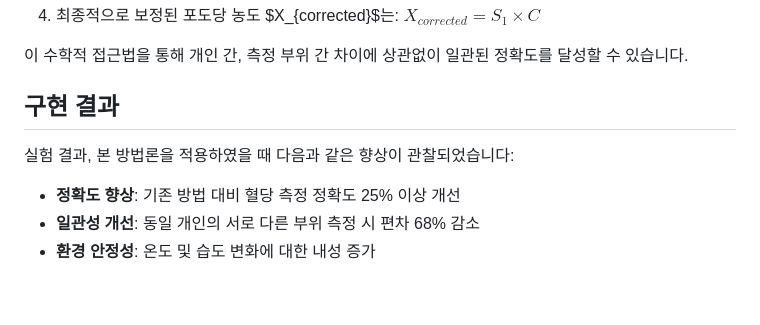
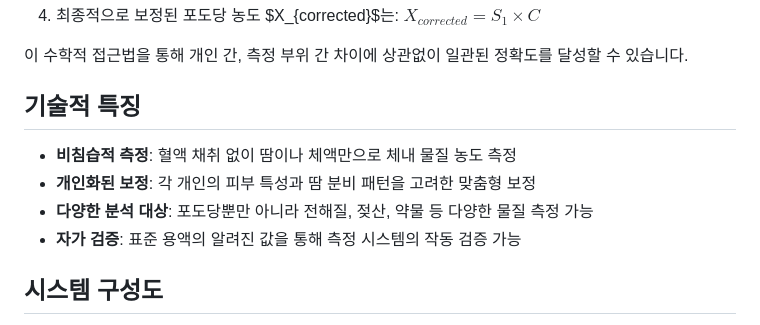
Before and after one commit to JJshome/NonInvasiveGlucoseMonitoring, a Markdown page: README.md, the part around the change printed below. Drawn GitHub-style; blank space fills up the shorter version.

```diff
--- a/README.md
+++ b/README.md
@@ -67,11 +57,12 @@
 
 이 수학적 접근법을 통해 개인 간, 측정 부위 간 차이에 상관없이 일관된 정확도를 달성할 수 있습니다.
 
-## 구현 결과
+## 기술적 특징
 
-실험 결과, 본 방법론을 적용하였을 때 다음과 같은 향상이 관찰되었습니다:
+- **비침습적 측정**: 혈액 채취 없이 땀이나 체액만으로 체내 물질 농도 측정
+- **개인화된 보정**: 각 개인의 피부 특성과 땀 분비 패턴을 고려한 맞춤형 보정
+- **다양한 분석 대상**: 포도당뿐만 아니라 전해질, 젖산, 약물 등 다양한 물질 측정 가능
+- **자가 검증**: 표준 용액의 알려진 값을 통해 측정 시스템의 작동 검증 가능
 
-- **정확도 향상**: 기존 방법 대비 혈당 측정 정확도 25% 이상 개선
-- **일관성 개선**: 동일 개인의 서로 다른 부위 측정 시 편차 68% 감소
-- **환경 안정성**: 온도 및 습도 변화에 대한 내성 증가
+## 시스템 구성도
 
```
Also changed, not shown: other parts of README.md (+64 -22 lines).
